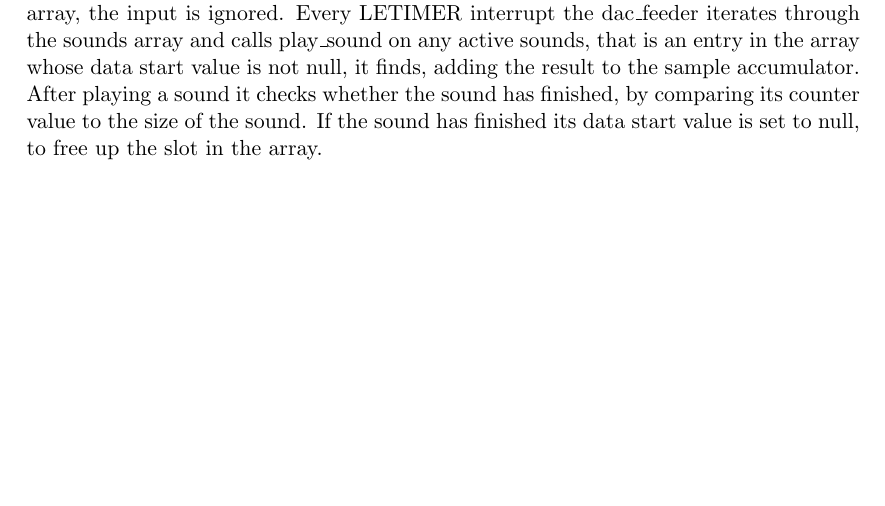
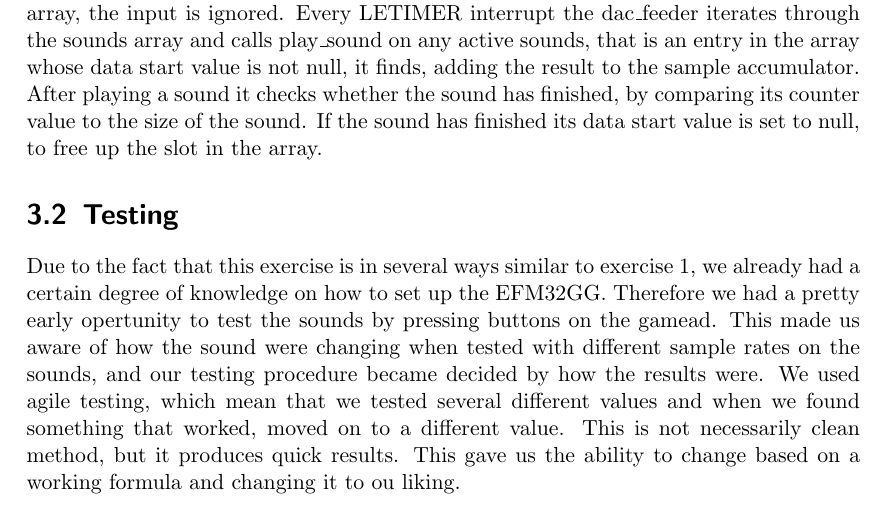
Before and after one commit to einhov/tdt4258, a LaTeX thesis (2/doc/main.tex, which reads 2/doc/content/03-methodology.tex): part of page 10 of 13, cut so that both start at the same text, the shorter picture padded with empty space. Compiled offline with pdfLaTeX.

Commit message:
added testing

```diff
--- a/2/doc/content/03-methodology.tex
+++ b/2/doc/content/03-methodology.tex
@@ -161,3 +161,16 @@ whose data start value is not null, it finds, adding the result to the sample
 accumulator. After playing a sound it checks whether the sound has finished, by
 comparing its counter value to the size of the sound. If the sound has finished
 its data start value is set to null, to free up the slot in the array.
+
+\section{Testing}
+
+Due to the fact that this exercise is in several ways similar to exercise 1, we
+already had a certain degree of knowledge on how to set up the EFM32GG.
+Therefore we had a pretty early opertunity to test the sounds by pressing
+buttons on the gamead. This made us aware of how the sound were changing when
+tested with different sample rates on the sounds, and our testing procedure
+became decided by how the results were. We used agile testing, which mean that
+we tested several different values and when we found something that worked,
+moved on to a different value. This is not necessarily clean method, but it
+produces quick results. This gave us the ability to change based on a working
+formula and changing it to ou liking.
```
